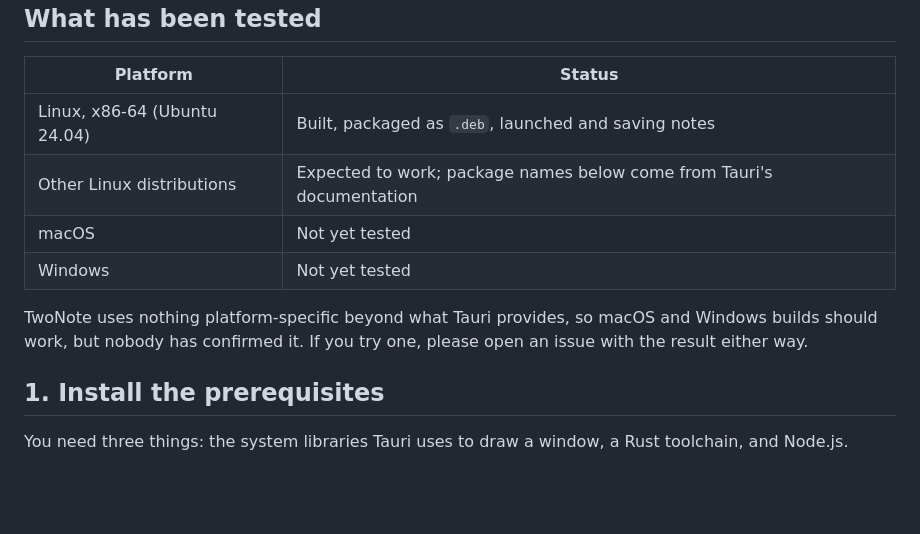
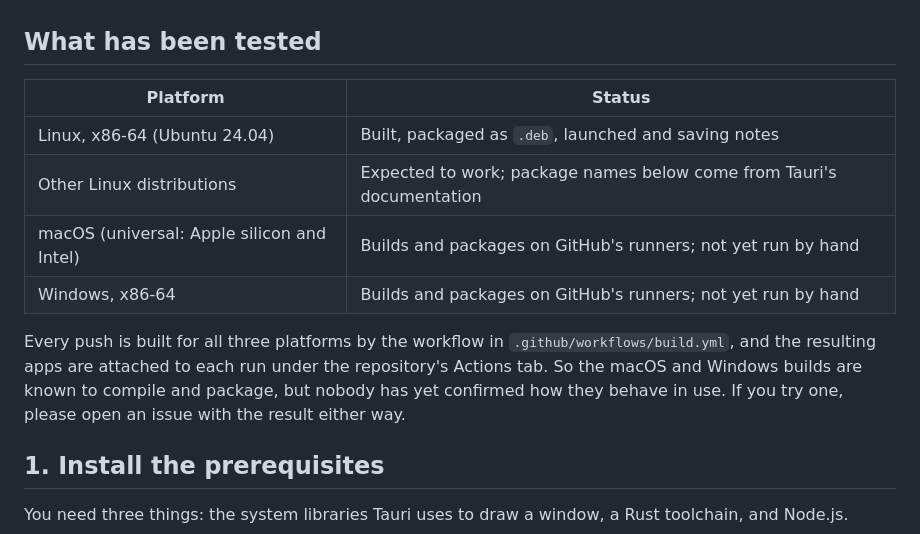
Before and after one commit to morningjon/notekroft, a Markdown page: docs/BUILDING.md, the part around the change. GitHub-like rendering; blank space fills up the shorter version.

```diff
--- a/docs/BUILDING.md
+++ b/docs/BUILDING.md
@@ -18,12 +18,14 @@ then to an installable package.
 | --- | --- |
 | Linux, x86-64 (Ubuntu 24.04) | Built, packaged as `.deb`, launched and saving notes |
 | Other Linux distributions | Expected to work; package names below come from Tauri's documentation |
-| macOS | Not yet tested |
-| Windows | Not yet tested |
+| macOS (universal: Apple silicon and Intel) | Builds and packages on GitHub's runners; not yet run by hand |
+| Windows, x86-64 | Builds and packages on GitHub's runners; not yet run by hand |
 
-TwoNote uses nothing platform-specific beyond what Tauri provides, so macOS
-and Windows builds should work, but nobody has confirmed it. If you try one,
-please open an issue with the result either way.
+Every push is built for all three platforms by the workflow in
+`.github/workflows/build.yml`, and the resulting apps are attached to each
+run under the repository's Actions tab. So the macOS and Windows builds are
+known to compile and package, but nobody has yet confirmed how they behave in
+use. If you try one, please open an issue with the result either way.
 
 ## 1. Install the prerequisites
 
```
Also changed, not shown: README.md (+7 -2 lines).
